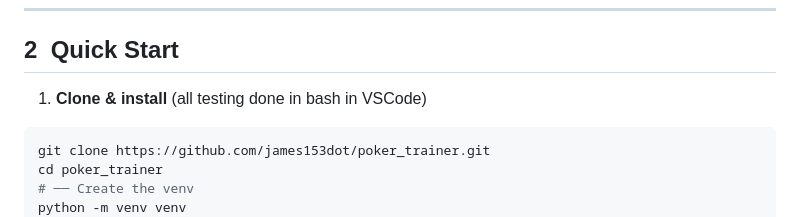
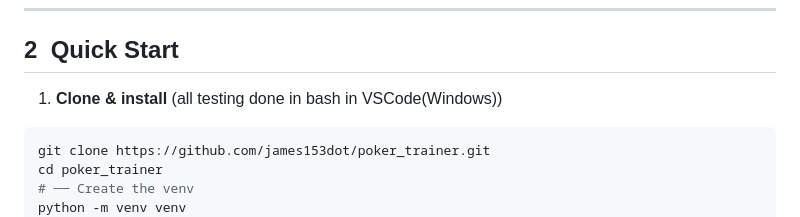
Before and after one commit to james153dot/poker_trainer, a Markdown page: README.md, the part around the change. Drawn GitHub-style.

````diff
--- a/README.md
+++ b/README.md
@@ -18,7 +18,7 @@ It has two core modes:
 
 ## 2  Quick Start
 
-1. **Clone & install** (all testing done in bash in VSCode)
+1. **Clone & install** (all testing done in bash in VSCode(Windows))
 
 ```bash
 git clone https://github.com/james153dot/poker_trainer.git
````
